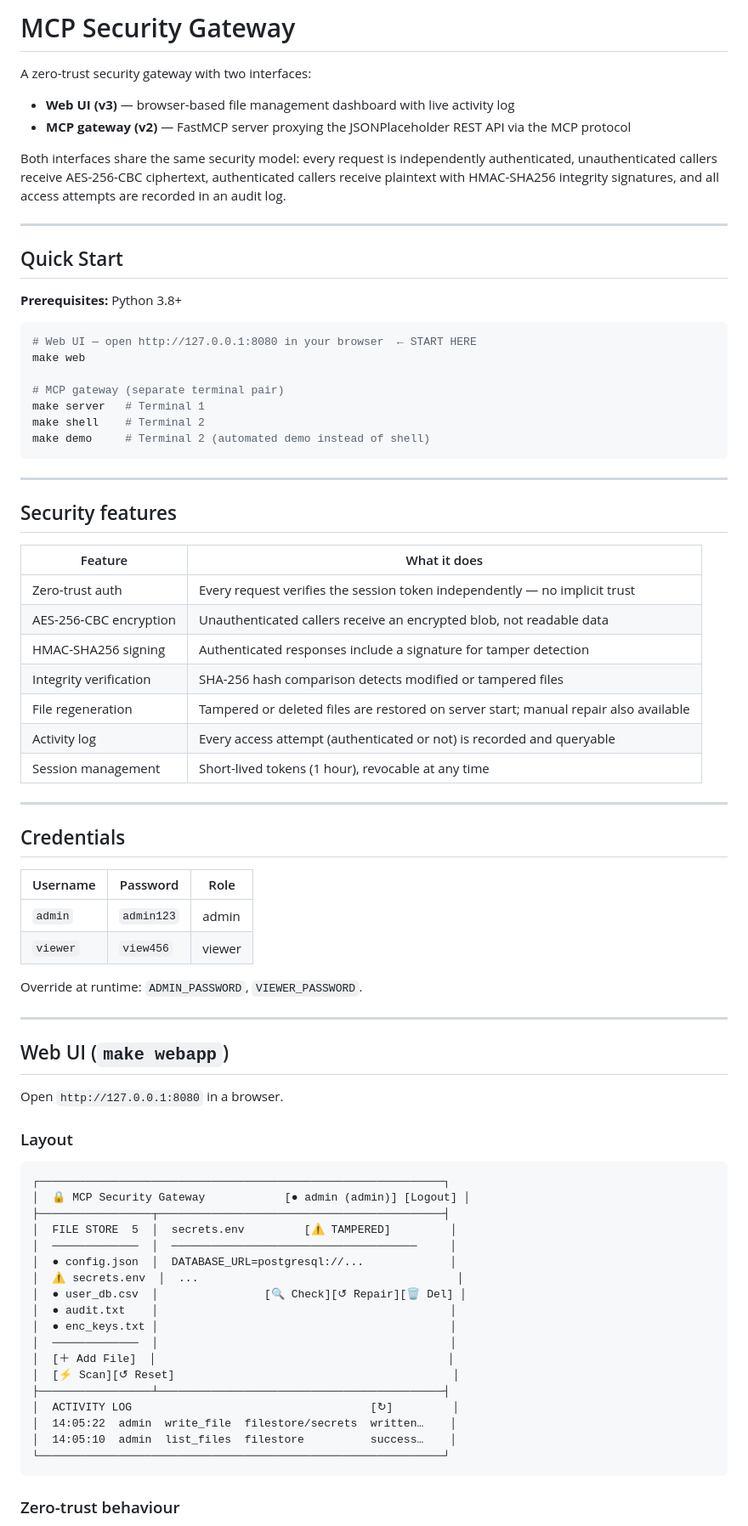
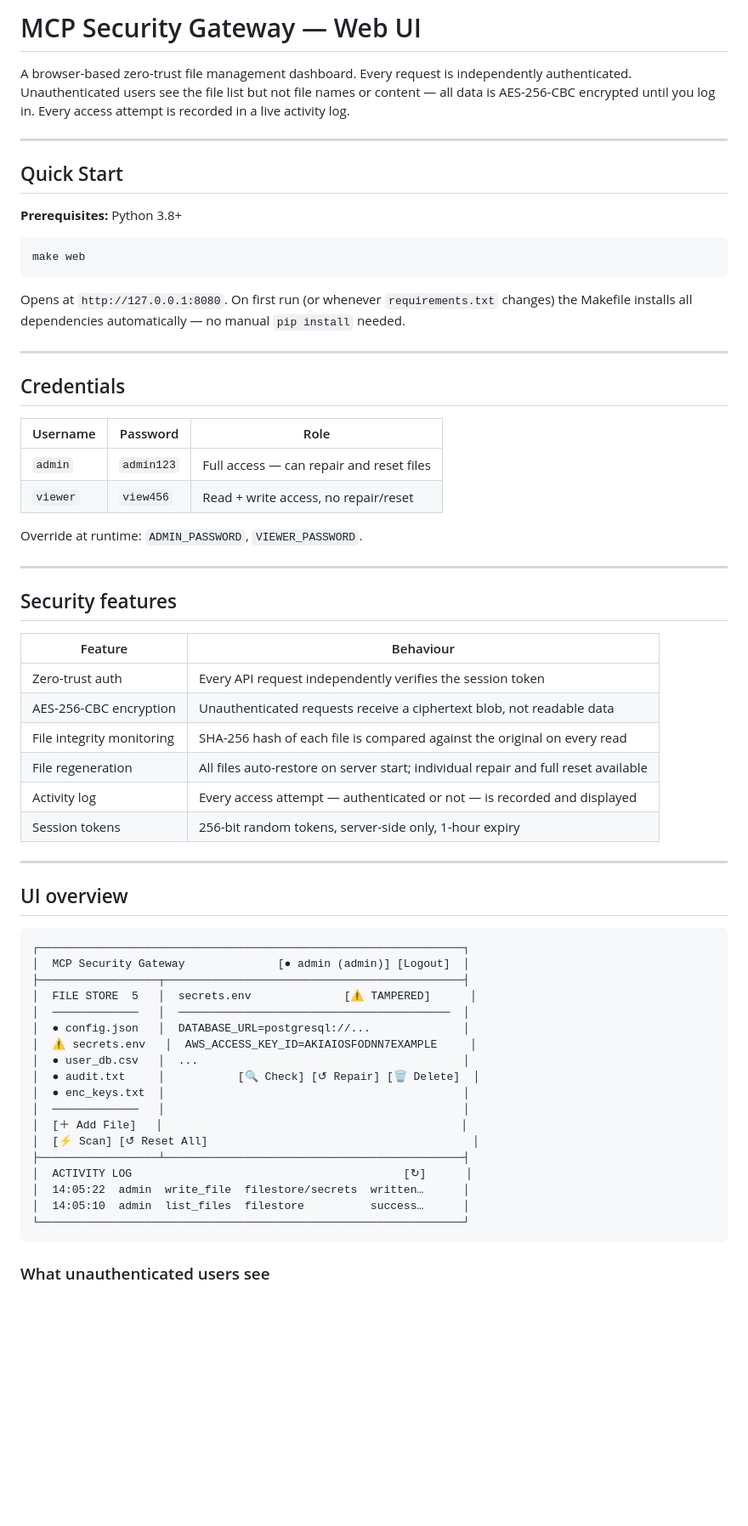
Before and after one commit to JayRaj21/MCP-Security-Simulation, a Markdown page: README.md, the part around one of its changes. Shown at 85% size. GitHub-like rendering; blank space fills up the shorter version.

Commit message:
Trim README to web UI only; add 5 manual test cases

````diff
--- a/README.md
+++ b/README.md
@@ -1,11 +1,6 @@
-# MCP Security Gateway
+# MCP Security Gateway — Web UI
 
-A zero-trust security gateway with two interfaces:
-
-- **Web UI (v3)** — browser-based file management dashboard with live activity log
-- **MCP gateway (v2)** — FastMCP server proxying the JSONPlaceholder REST API via the MCP protocol
-
-Both interfaces share the same security model: every request is independently authenticated, unauthenticated callers receive AES-256-CBC ciphertext, authenticated callers receive plaintext with HMAC-SHA256 integrity signatures, and all access attempts are recorded in an audit log.
+A browser-based zero-trust file management dashboard. Every request is independently authenticated. Unauthenticated users see the file list but not file names or content — all data is AES-256-CBC encrypted until you log in. Every access attempt is recorded in a live activity log.
 
 ---
 
@@ -14,28 +9,10 @@ Both interfaces share the same security model: every request is independently au
 **Prerequisites:** Python 3.8+
 
 ```bash
-# Web UI — open http://127.0.0.1:8080 in your browser  ← START HERE
 make web
-
-# MCP gateway (separate terminal pair)
-make server   # Terminal 1
-make shell    # Terminal 2
-make demo     # Terminal 2 (automated demo instead of shell)
 ```
 
----
-
-## Security features
-
-| Feature | What it does |
-|---------|--------------|
-| Zero-trust auth | Every request verifies the session token independently — no implicit trust |
-| AES-256-CBC encryption | Unauthenticated callers receive an encrypted blob, not readable data |
-| HMAC-SHA256 signing | Authenticated responses include a signature for tamper detection |
-| Integrity verification | SHA-256 hash comparison detects modified or tampered files |
-| File regeneration | Tampered or deleted files are restored on server start; manual repair also available |
-| Activity log | Every access attempt (authenticated or not) is recorded and queryable |
-| Session management | Short-lived tokens (1 hour), revocable at any time |
+Opens at `http://127.0.0.1:8080`. On first run (or whenever `requirements.txt` changes) the Makefile installs all dependencies automatically — no manual `pip install` needed.
 
 ---
 
@@ -43,39 +20,48 @@ make demo     # Terminal 2 (automated demo instead of shell)
 
 | Username | Password | Role |
 |----------|----------|------|
-| `admin`  | `admin123` | admin |
-| `viewer` | `view456`  | viewer |
+| `admin`  | `admin123` | Full access — can repair and reset files |
+| `viewer` | `view456`  | Read + write access, no repair/reset |
 
 Override at runtime: `ADMIN_PASSWORD`, `VIEWER_PASSWORD`.
 
 ---
 
-## Web UI (`make webapp`)
+## Security features
 
-Open `http://127.0.0.1:8080` in a browser.
+| Feature | Behaviour |
+|---------|-----------|
+| Zero-trust auth | Every API request independently verifies the session token |
+| AES-256-CBC encryption | Unauthenticated requests receive a ciphertext blob, not readable data |
+| File integrity monitoring | SHA-256 hash of each file is compared against the original on every read |
+| File regeneration | All files auto-restore on server start; individual repair and full reset available |
+| Activity log | Every access attempt — authenticated or not — is recorded and displayed |
+| Session tokens | 256-bit random tokens, server-side only, 1-hour expiry |
 
-### Layout
+---
+
+## UI overview
 
 ```
-┌─────────────────────────────────────────────────────────────┐
-│  🔒 MCP Security Gateway            [● admin (admin)] [Logout] │
-├─────────────────┬───────────────────────────────────────────┤
-│  FILE STORE  5  │  secrets.env         [⚠ TAMPERED]         │
-│  ─────────────  │  ─────────────────────────────────────     │
-│  ● config.json  │  DATABASE_URL=postgresql://...             │
-│  ⚠ secrets.env  │  ...                                       │
-│  ● user_db.csv  │                [🔍 Check][↺ Repair][🗑 Del] │
-│  ● audit.txt    │                                            │
-│  ● enc_keys.txt │                                            │
-│  ─────────────  │                                            │
-│  [＋ Add File]  │                                            │
-│  [⚡ Scan][↺ Reset]                                          │
-├─────────────────┴───────────────────────────────────────────┤
-│  ACTIVITY LOG                                    [↻]         │
-│  14:05:22  admin  write_file  filestore/secrets  written…    │
-│  14:05:10  admin  list_files  filestore          success…    │
-└─────────────────────────────────────────────────────────────┘
+┌────────────────────────────────────────────────────────────────┐
+│  MCP Security Gateway              [● admin (admin)] [Logout]  │
+├──────────────────┬─────────────────────────────────────────────┤
+│  FILE STORE  5   │  secrets.env              [⚠ TAMPERED]      │
+│  ─────────────   │  ─────────────────────────────────────────  │
+│  ● config.json   │  DATABASE_URL=postgresql://...              │
+│  ⚠ secrets.env   │  AWS_ACCESS_KEY_ID=AKIAIOSFODNN7EXAMPLE     │
+│  ● user_db.csv   │  ...                                        │
+│  ● audit.txt     │           [🔍 Check] [↺ Repair] [🗑 Delete]  │
+│  ● enc_keys.txt  │                                             │
+│  ─────────────   │                                             │
+│  [＋ Add File]   │                                             │
+│  [⚡ Scan] [↺ Reset All]                                        │
+├──────────────────┴─────────────────────────────────────────────┤
+│  ACTIVITY LOG                                         [↻]      │
+│  14:05:22  admin  write_file  filestore/secrets  written…      │
+│  14:05:10  admin  list_files  filestore          success…      │
+└────────────────────────────────────────────────────────────────┘
 ```
 
-### Zero-trust behaviour
+### What unauthenticated users see
 
````
Also changed, not shown: other parts of README.md (+78 -137 lines).
